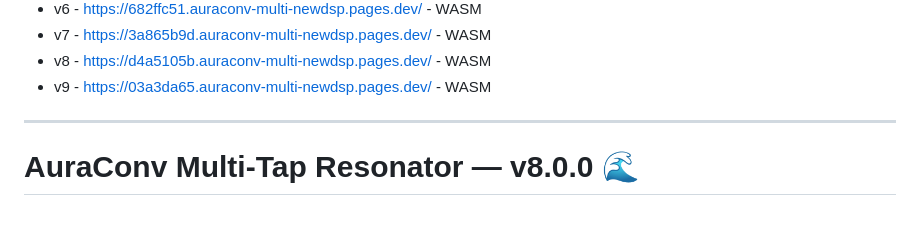
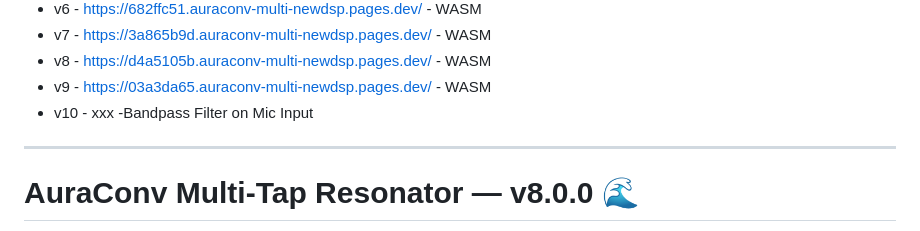
Before and after one commit to Aura-Audio/AuraConv-Multi-NewDSP, a Markdown page: README.md, the part around the change. GitHub-like rendering.

Commit message:
Update README with v10 release details
Added information about v10 release and its features.

```diff
--- a/README.md
+++ b/README.md
@@ -21,6 +21,7 @@ By splitting a live microphone input across **25 parallel DSP tracks**—ranging
 - v7 - https://3a865b9d.auraconv-multi-newdsp.pages.dev/ - WASM
 - v8 - https://d4a5105b.auraconv-multi-newdsp.pages.dev/ - WASM
 - v9 - https://03a3da65.auraconv-multi-newdsp.pages.dev/ - WASM
+- v10 - xxx -Bandpass Filter on Mic Input
 ---
 
 
```
